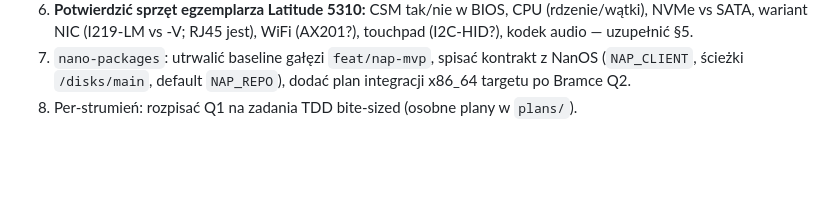
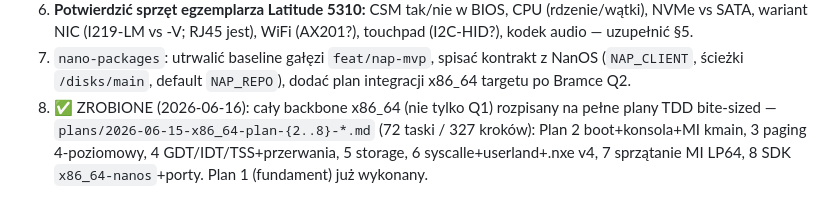
Before and after one commit to johniak/NanOS, a Markdown page: docs/superpowers/ROADMAP.md, the part around the change. Rendered like a GitHub page; blank space fills up the shorter version.

Commit message:
roadmap: mark §9 #8 done (x86_64 phases 2-8 planned)

```diff
--- a/docs/superpowers/ROADMAP.md
+++ b/docs/superpowers/ROADMAP.md
@@ -490,4 +490,7 @@ do krytycznej ścieżki A.
 7. `nano-packages`: utrwalić baseline gałęzi `feat/nap-mvp`, spisać kontrakt z NanOS
    (`NAP_CLIENT`, ścieżki `/disks/main`, default `NAP_REPO`), dodać plan integracji
    x86_64 targetu po Bramce Q2.
-8. Per-strumień: rozpisać Q1 na zadania TDD bite-sized (osobne plany w `plans/`).
+8. ✅ ZROBIONE (2026-06-16): cały backbone x86_64 (nie tylko Q1) rozpisany na pełne plany TDD
+   bite-sized — `plans/2026-06-15-x86_64-plan-{2..8}-*.md` (72 taski / 327 kroków): Plan 2 boot+konsola+MI
+   kmain, 3 paging 4-poziomowy, 4 GDT/IDT/TSS+przerwania, 5 storage, 6 syscalle+userland+.nxe v4,
+   7 sprzątanie MI LP64, 8 SDK `x86_64-nanos`+porty. Plan 1 (fundament) już wykonany.
```
